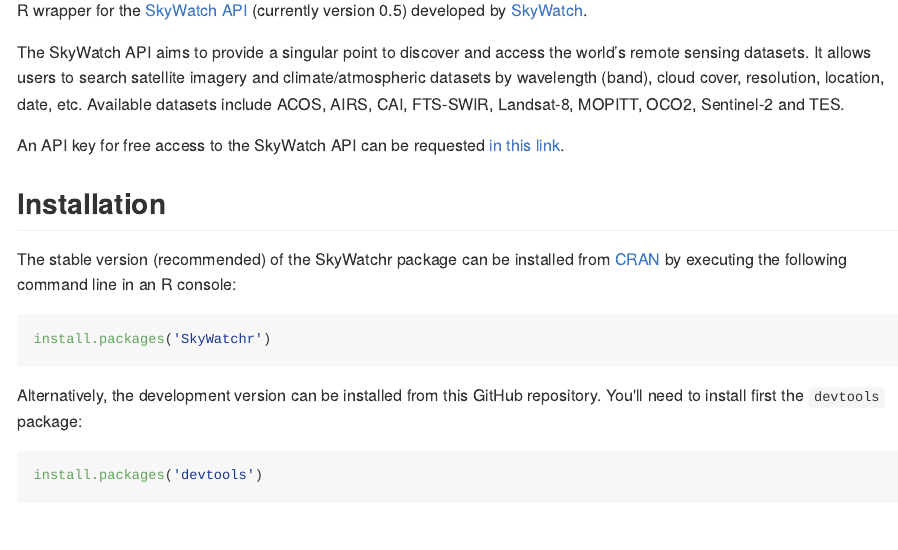
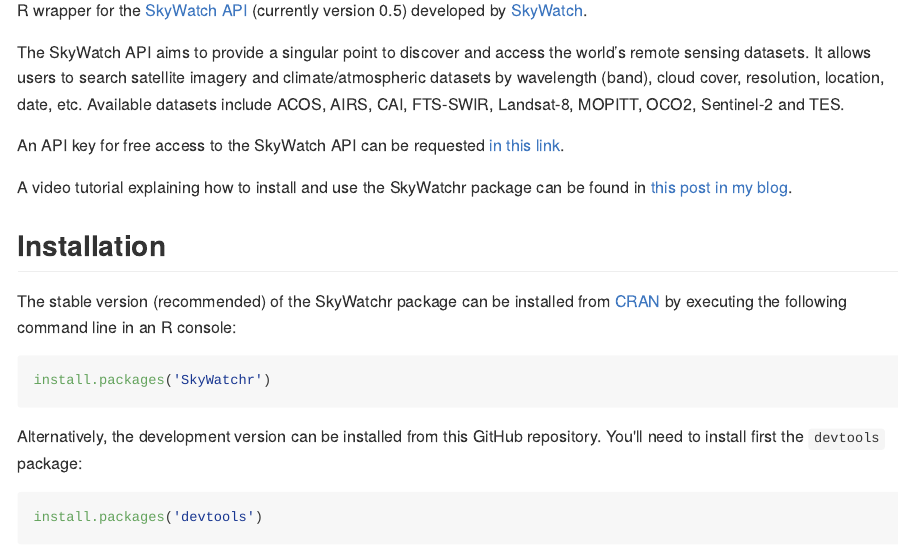
Before and after one commit to shulele/SkyWatchr, an R Markdown document (README.Rmd): the page in a window 1100 px wide, from 110 px down. The pictures show the output file README.md that the author committed with the source, drawn offline in the style of GitHub; long lines of code are wrapped.

Commit message:
add link to post blog

```diff
--- a/README.Rmd
+++ b/README.Rmd
@@ -12,6 +12,8 @@
 The SkyWatch API aims to provide a singular point to discover and access the world’s remote sensing datasets. It allows users to search satellite imagery and climate/atmospheric datasets by wavelength (band), cloud cover, resolution, location, date, etc. Available datasets include ACOS, AIRS, CAI, FTS-SWIR, Landsat-8, MOPITT, OCO2, Sentinel-2 and TES.
 
 An API key for free access to the SkyWatch API can be requested [in this link].
+
+A video tutorial explaining how to install and use the SkyWatchr package can be found in [this post in my blog].
 
 ## Installation
 
```
Also changed, not shown: README.md, README.Rmd (1 more changed lines).
